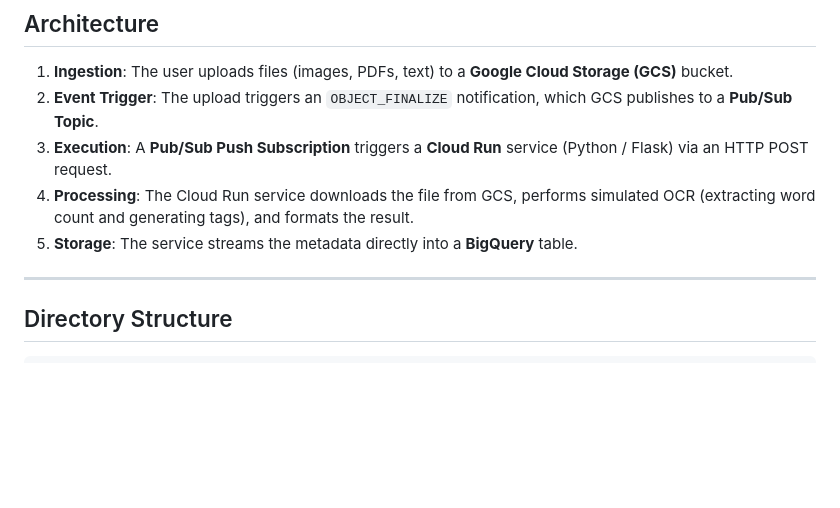
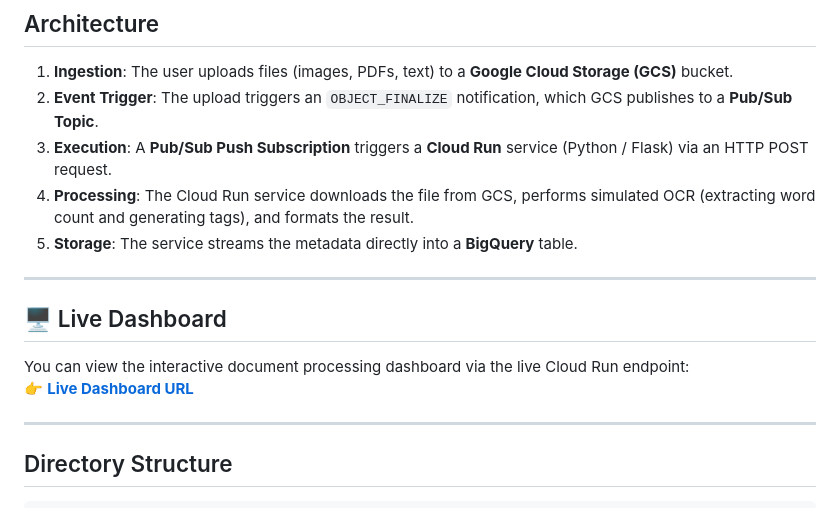
Before and after one commit to BharadwajMittapelli/google-cloud-serverless-app, a Markdown page: README.md, the part around the change. Drawn GitHub-style; blank space fills up the shorter version.

Commit message:
docs: add live dashboard url

```diff
--- a/README.md
+++ b/README.md
@@ -9,6 +9,13 @@ This repository contains code to implement a fully serverless, event-driven docu
 3. **Execution**: A **Pub/Sub Push Subscription** triggers a **Cloud Run** service (Python / Flask) via an HTTP POST request.
 4. **Processing**: The Cloud Run service downloads the file from GCS, performs simulated OCR (extracting word count and generating tags), and formats the result.
 5. **Storage**: The service streams the metadata directly into a **BigQuery** table.
+
+---
+
+## 🖥️ Live Dashboard
+
+You can view the interactive document processing dashboard via the live Cloud Run endpoint:
+👉 **[Live Dashboard URL](https://document-processor-oupkxh5lxa-uc.a.run.app/dashboard)**
 
 ---
 
```
